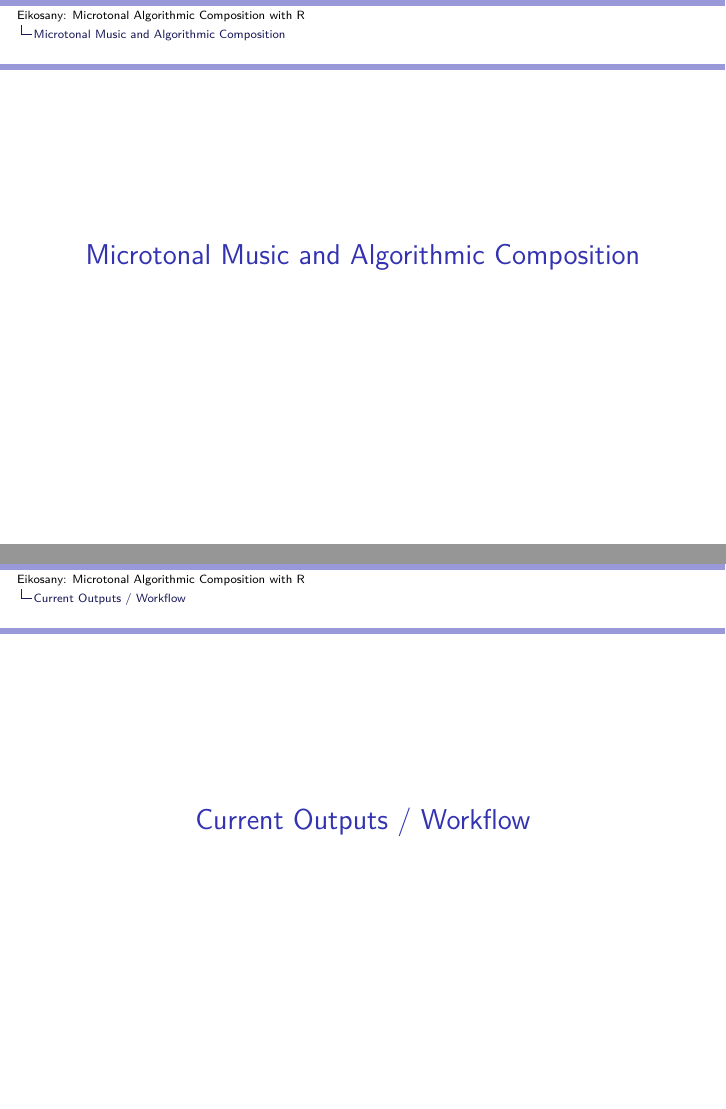
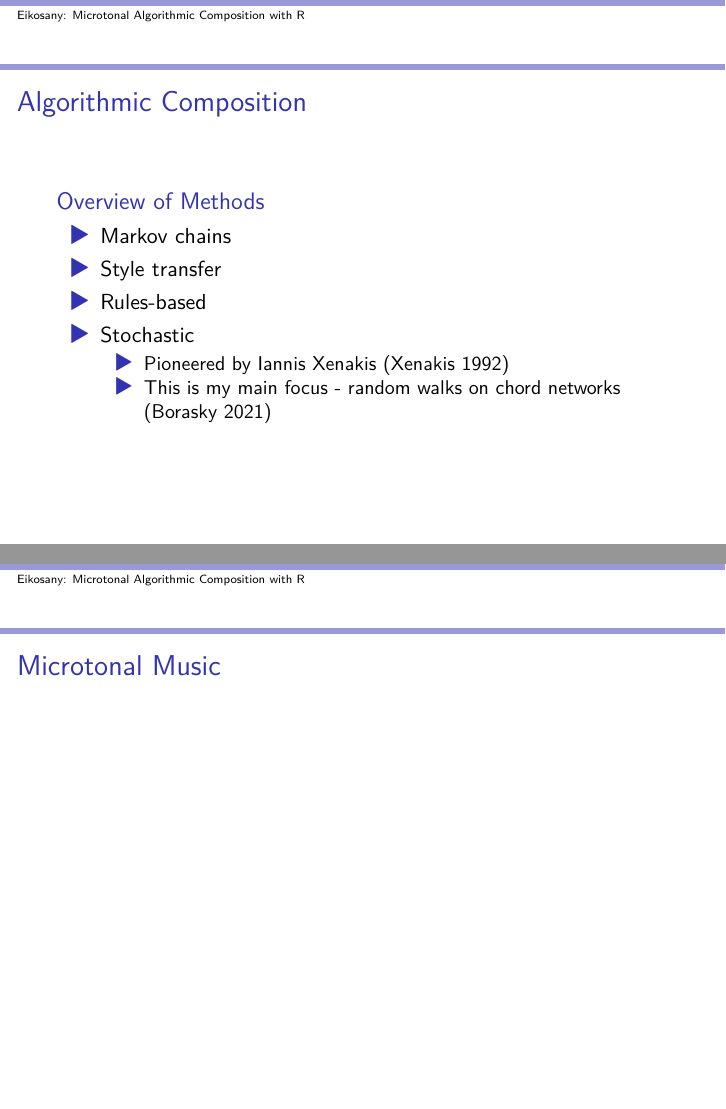
Before and after one commit to AlgoCompSynth/eikosany-slides, a Quarto document (Eikosany-Cascadia-R-Conference-Slides.qmd): pages 2 and 3 of 5 before the commit and pages 2 and 3 of 6 after it, joined at a grey line. The pictures show the output file Eikosany-Cascadia-R-Conference-Slides.pdf that the author committed with the source.

Commit message:
ditch visual editor - it hoses citations

```diff
--- a/Eikosany-Cascadia-R-Conference-Slides.qmd
+++ b/Eikosany-Cascadia-R-Conference-Slides.qmd
@@ -2,7 +2,7 @@
 title: "Eikosany: Microtonal Algorithmic Composition with R"
 author: "M. Edward (Ed) Borasky"
 date: "2023-08-19"
-bibliography: "REFERENCES.bib"
+bibliography: REFERENCES.bib
 format:
   beamer:
     theme: "Montpellier"
@@ -12,9 +11,25 @@ editor: visual
 ---
 
-# Microtonal Music and Algorithmic Composition
+# Algorithmic Composition
+
+## Overview of Methods
+
+-   Markov chains
+
+-   Style transfer
+
+-   Rules-based
+
+-   Stochastic
+
+    -   Pioneered by Iannis Xenakis [@xenakis1992formalized]
+
+    -   This is my main focus - random walks on chord networks [@Borasky2021a]
+
+# Microtonal Music
 
 # Current Outputs / Workflow
 
 # Roadmap
 
-## References
+# References
```
Also changed, not shown: Eikosany-Cascadia-R-Conference-Slides.pdf, Eikosany-Cascadia-R-Conference-Slides.qmd (1 more changed lines).
